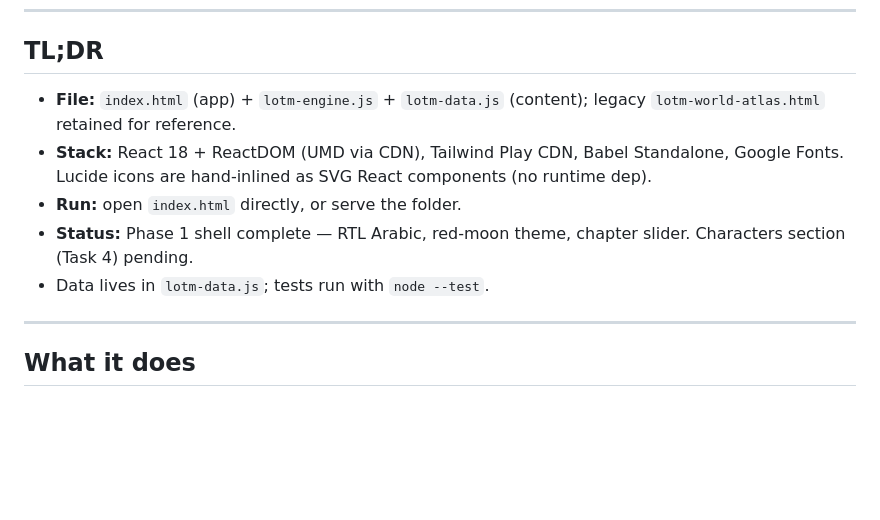
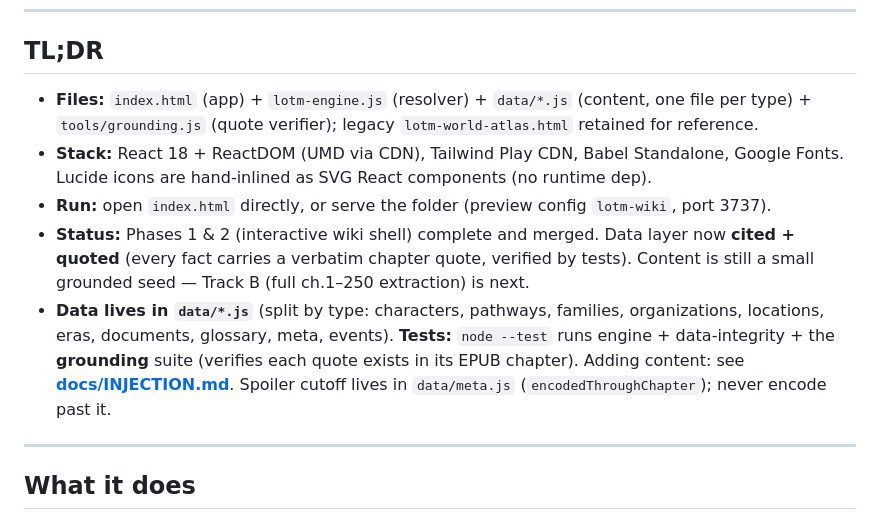
Before and after one commit to Zeen1th/lotm-living-wiki, a Markdown page: PROJECT.md, the part around the change. Rendered like a GitHub page; blank space fills up the shorter version.

Commit message:
docs: injection playbook + project data-layer update

```diff
--- a/PROJECT.md
+++ b/PROJECT.md
@@ -10,11 +10,11 @@ Single self-contained HTML file — open it in any browser, no build step.
 
 ## TL;DR
 
-- **File:** `index.html` (app) + `lotm-engine.js` + `lotm-data.js` (content); legacy `lotm-world-atlas.html` retained for reference.
+- **Files:** `index.html` (app) + `lotm-engine.js` (resolver) + `data/*.js` (content, one file per type) + `tools/grounding.js` (quote verifier); legacy `lotm-world-atlas.html` retained for reference.
 - **Stack:** React 18 + ReactDOM (UMD via CDN), Tailwind Play CDN, Babel Standalone, Google Fonts. Lucide icons are hand-inlined as SVG React components (no runtime dep).
-- **Run:** open `index.html` directly, or serve the folder.
-- **Status:** Phase 1 shell complete — RTL Arabic, red-moon theme, chapter slider. Characters section (Task 4) pending.
-- Data lives in `lotm-data.js`; tests run with `node --test`.
+- **Run:** open `index.html` directly, or serve the folder (preview config `lotm-wiki`, port 3737).
+- **Status:** Phases 1 & 2 (interactive wiki shell) complete and merged. Data layer now **cited + quoted** (every fact carries a verbatim chapter quote, verified by tests). Content is still a small grounded seed — Track B (full ch.1–250 extraction) is next.
+- **Data lives in `data/*.js`** (split by type: characters, pathways, families, organizations, locations, eras, documents, glossary, meta, events). **Tests:** `node --test` runs engine + data-integrity + the **grounding** suite (verifies each quote exists in its EPUB chapter). Adding content: see **[docs/INJECTION.md](docs/INJECTION.md)**. Spoiler cutoff lives in `data/meta.js` (`encodedThroughChapter`); never encode past it.
 
 ---
 
```
Also changed, not shown: docs/INJECTION.md (added, +54 -0 lines).
